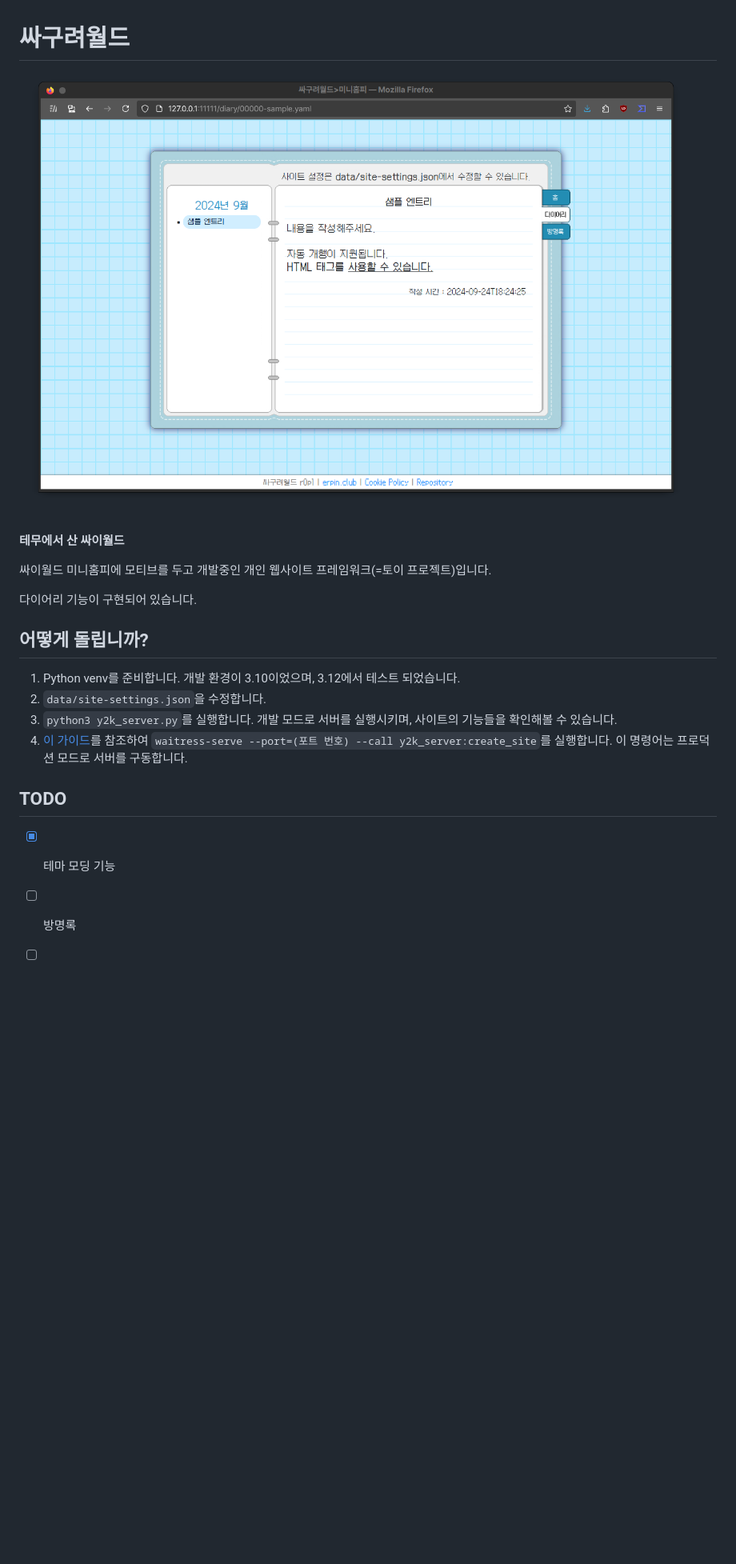
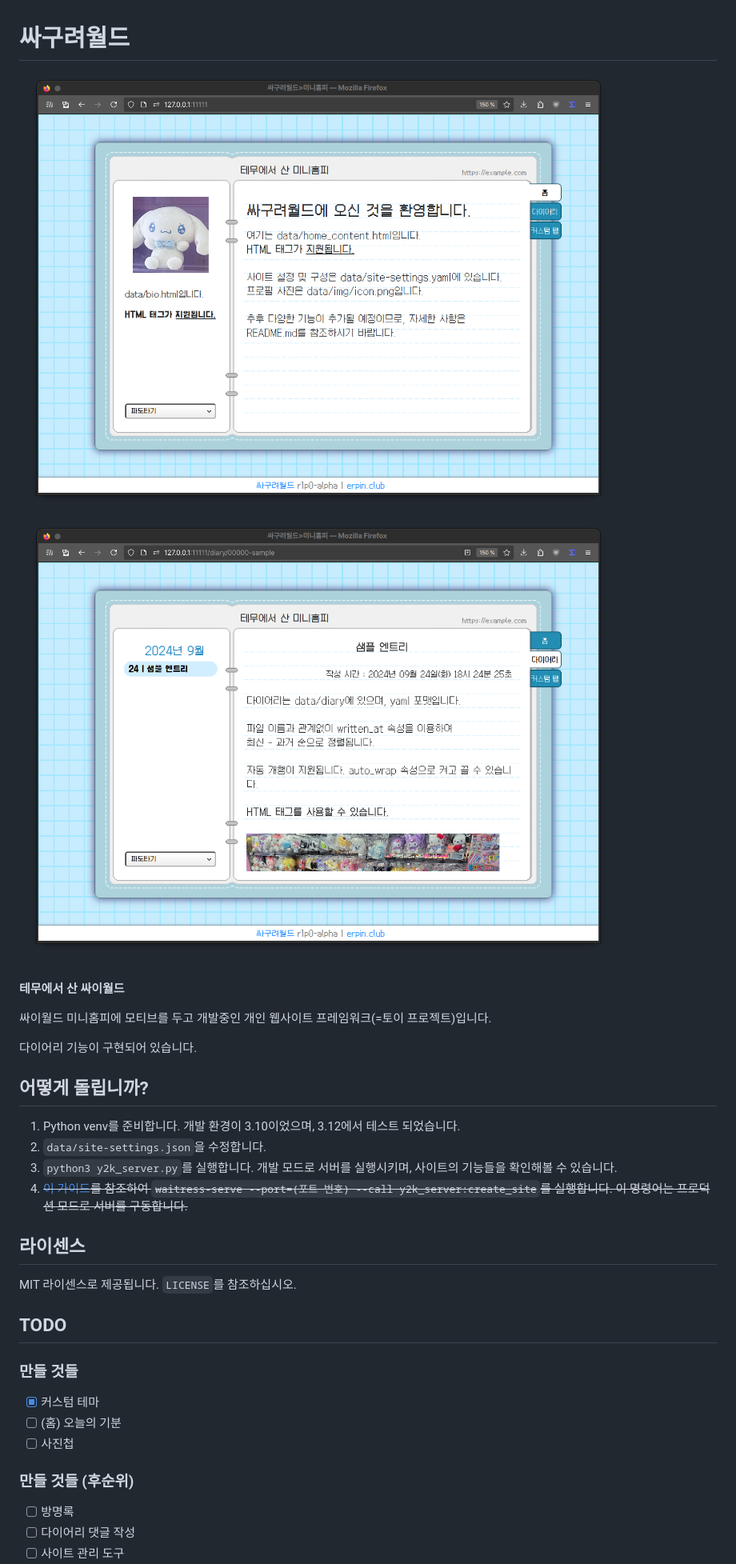
Before and after one commit to LunaNyan/crapworld, a Markdown page: README.md, the part around one of its changes. Shown at 80% size. Rendered like a GitHub page; pictures changed too: _docs/thumb.png (deleted), _docs/title01.png (added), _docs/title02.png (added); blank space fills up the shorter version.

```diff
--- a/README.md
+++ b/README.md
@@ -1,5 +1,6 @@
 # 싸구려월드
-![thumb.png](_docs/thumb.png)
+![title01.png](_docs/title01.png)
+![title02.png](_docs/title02.png)
 
 **테무에서 산 싸이월드**
 
@@ -12,10 +13,17 @@
 1. Python venv를 준비합니다. 개발 환경이 3.10이었으며, 3.12에서 테스트 되었습니다.
 2. `data/site-settings.json`을 수정합니다.
 3. `python3 y2k_server.py`를 실행합니다. 개발 모드로 서버를 실행시키며, 사이트의 기능들을 확인해볼 수 있습니다.
-4. [이 가이드](https://flask.palletsprojects.com/en/3.0.x/tutorial/deploy/)를 참조하여 `waitress-serve --port=(포트 번호) --call y2k_server:create_site`를 실행합니다. 이 명령어는 프로덕션 모드로 서버를 구동합니다.
+4. ~~[이 가이드](https://flask.palletsprojects.com/en/3.0.x/tutorial/deploy/)를 참조하여 `waitress-serve --port=(포트 번호) --call y2k_server:create_site`를 실행합니다. 이 명령어는 프로덕션 모드로 서버를 구동합니다.~~
+
+## 라이센스
+MIT 라이센스로 제공됩니다. `LICENSE`를 참조하십시오.
 
 ## TODO
-- [x] 테마 모딩 기능
+### 만들 것들
+- [x] 커스텀 테마
+- [ ] (홈) 오늘의 기분
+- [ ] 사진첩
+### 만들 것들 (후순위)
 - [ ] 방명록
 - [ ] 다이어리 댓글 작성
 - [ ] 사이트 관리 도구
```
Also changed, not shown: other parts of README.md (+6 -0 lines), 2 other files.
